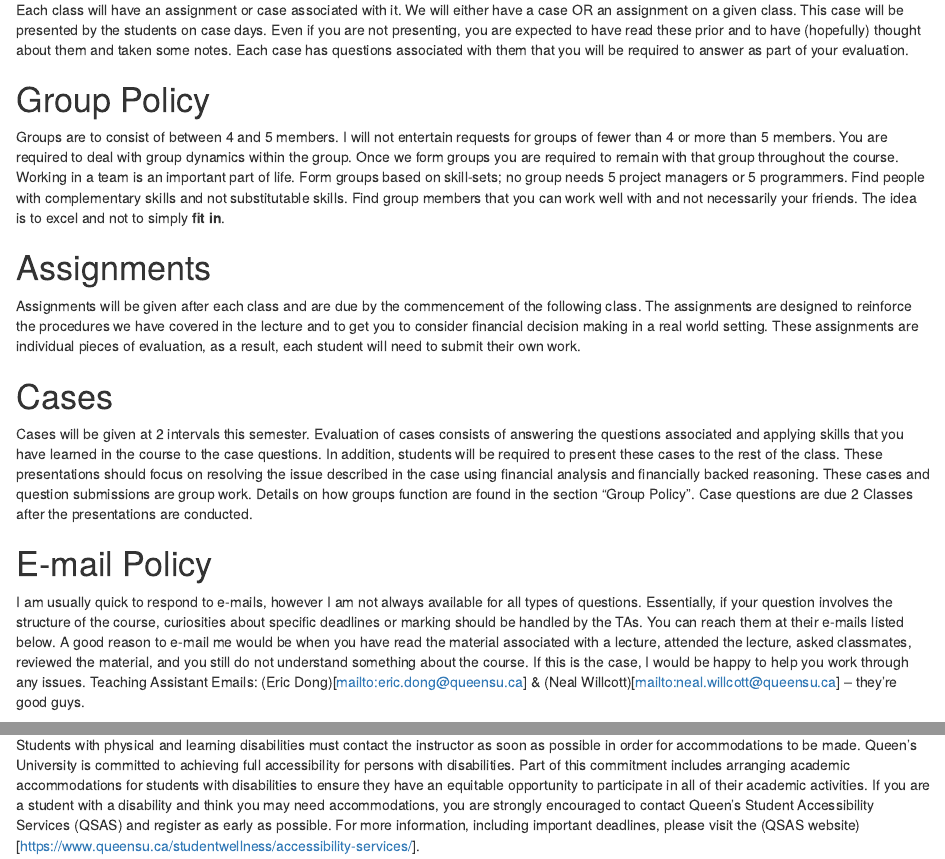
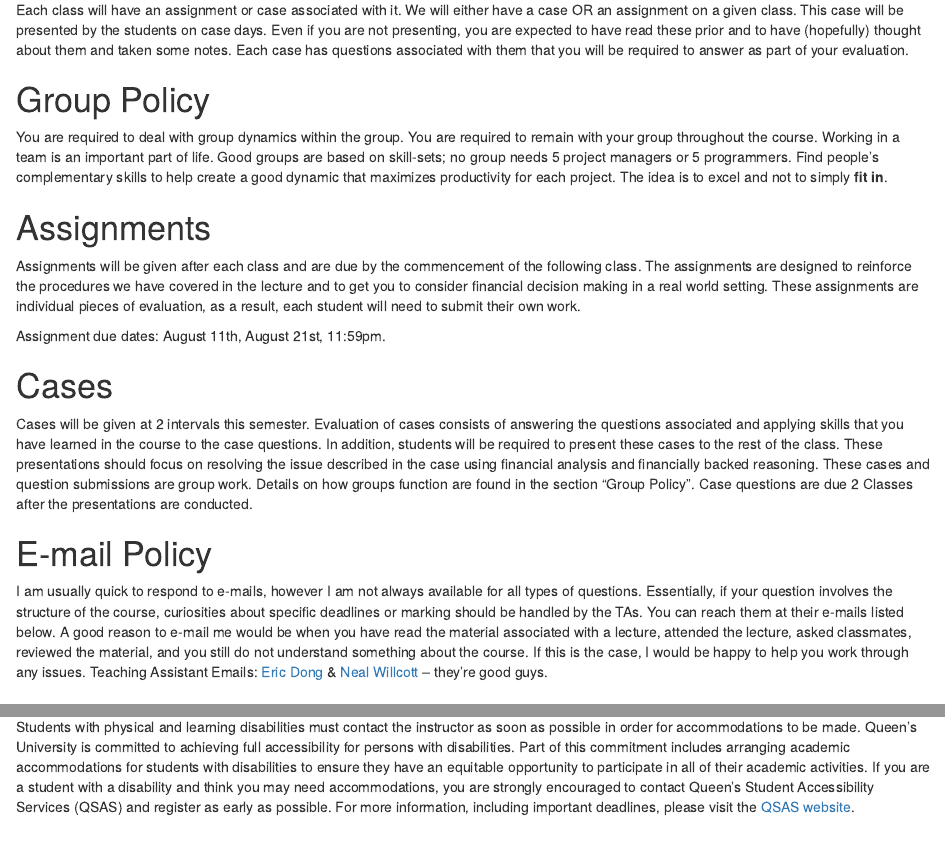
Before and after one commit to goodericdong/web1, an R Markdown document (content/Syllabus/index.rmd): the page in a window 1100 px wide, from 1000 px down, and a second part further down, joined at a grey line. Rendered offline with R 4.5, knitr and Pandoc, with nearby package versions; drawn as R Markdown's standard HTML page in place of the format the file asks for.

Commit message:
change hyperlink, update syllabus

```diff
--- a/content/Syllabus/index.rmd
+++ b/content/Syllabus/index.rmd
@@ -53,11 +53,13 @@ Each class will have an assignment or case associated with it. We will either ha
 
 # Group Policy
 
-Groups are to consist of between 4 and 5 members. I will not entertain requests for groups of fewer than 4 or more than 5 members. You are required to deal with group dynamics within the group. Once we form groups you are required to remain with that group throughout the course. Working in a team is an important part of life. Form groups based on skill-sets; no group needs 5 project managers or 5 programmers. Find people with complementary skills and not substitutable skills. Find group members that you can work well with and not necessarily your friends. The idea is to excel and not to simply **fit in**.
+You are required to deal with group dynamics within the group. You are required to remain with your group throughout the course. Working in a team is an important part of life. Good groups are based on skill-sets; no group needs 5 project managers or 5 programmers. Find people’s complementary skills to help create a good dynamic that maximizes productivity for each project. The idea is to excel and not to simply **fit in**.
 
 # Assignments
 
 Assignments will be given after each class and are due by the commencement of the following class. The assignments are designed to reinforce the procedures we have covered in the lecture and to get you to consider financial decision making in a real world setting. These assignments are individual pieces of evaluation, as a result, each student will need to submit their own work.
+
+Assignment due dates: August 11th, August 21st, 11:59pm.
 
 # Cases
 
@@ -67,7 +69,7 @@ Cases will be given at 2 intervals this semester. Evaluation of cases consists o
 
 I am usually quick to respond to e-mails, however I am not always available for all types of questions. Essentially, if your question involves the structure of the course, curiosities about specific deadlines or marking should be handled by the TAs. You can reach them at their e-mails listed below.
 A good reason to e-mail me would be when you have read the material associated with a lecture, attended the lecture, asked classmates, reviewed the material, and you still do not understand something about the course. If this is the case, I would be happy to help you work through any issues.
-Teaching Assistant Emails: (Eric Dong)[mailto:eric.dong@queensu.ca] & (Neal Willcott)[mailto:neal.willcott@queensu.ca] – they’re good guys.
+Teaching Assistant Emails: [Eric Dong](mailto:eric.dong@queensu.ca) & [Neal Willcott](mailto:neal.willcott@queensu.ca) – they’re good guys.
 
 # Academic Integrity
 
@@ -134,4 +136,4 @@ There will be three TA sessions (dates TBD). These sessions will consist of the
 
 # Disabilities Policy
 
-Students with physical and learning disabilities must contact the instructor as soon as possible in order for accommodations to be made. Queen’s University is committed to achieving full accessibility for persons with disabilities. Part of this commitment includes arranging academic accommodations for students with disabilities to ensure they have an equitable opportunity to participate in all of their academic activities. If you are a student with a disability and think you may need accommodations, you are strongly encouraged to contact Queen’s Student Accessibility Services (QSAS) and register as early as possible. For more information, including important deadlines, please visit the (QSAS website)[https://www.queensu.ca/studentwellness/accessibility-services/].
+Students with physical and learning disabilities must contact the instructor as soon as possible in order for accommodations to be made. Queen’s University is committed to achieving full accessibility for persons with disabilities. Part of this commitment includes arranging academic accommodations for students with disabilities to ensure they have an equitable opportunity to participate in all of their academic activities. If you are a student with a disability and think you may need accommodations, you are strongly encouraged to contact Queen’s Student Accessibility Services (QSAS) and register as early as possible. For more information, including important deadlines, please visit the [QSAS website](https://www.queensu.ca/studentwellness/accessibility-services/).
```
Also changed, not shown: content/Syllabus/index.html, 4 other files.
